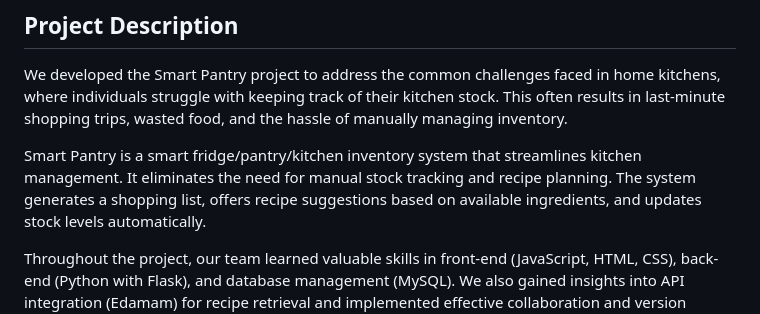
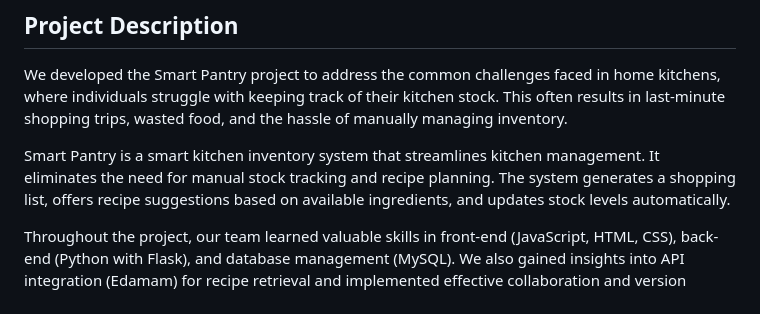
Before and after one commit to somedaysmash/Software4_Group5_Smart_Pantry, a Markdown page: README.md, the part around the change printed below. GitHub-like rendering.

```diff
--- a/README.md
+++ b/README.md
@@ -18,7 +18,7 @@ Lauren Aldridge, Amy Dangerfield, Anna Ketre, Karen Lacey, Vanessa Latchen-Smith
 <p>We developed the Smart Pantry project to address the common challenges faced in home kitchens, where individuals struggle with keeping track of
 	their kitchen stock. This often results in last-minute shopping trips, wasted food, and the hassle of manually managing inventory.
 
-Smart Pantry is a smart fridge/pantry/kitchen inventory system that streamlines kitchen management. It eliminates the need for manual stock tracking
+Smart Pantry is a smart kitchen inventory system that streamlines kitchen management. It eliminates the need for manual stock tracking
 and recipe planning. The system generates a shopping list, offers recipe suggestions based on available ingredients, and updates stock levels automatically.
 
 Throughout the project, our team learned valuable skills in front-end (JavaScript, HTML, CSS), back-end (Python with Flask), and database management
```
Also changed, not shown: other parts of README.md (+14 -15 lines).
